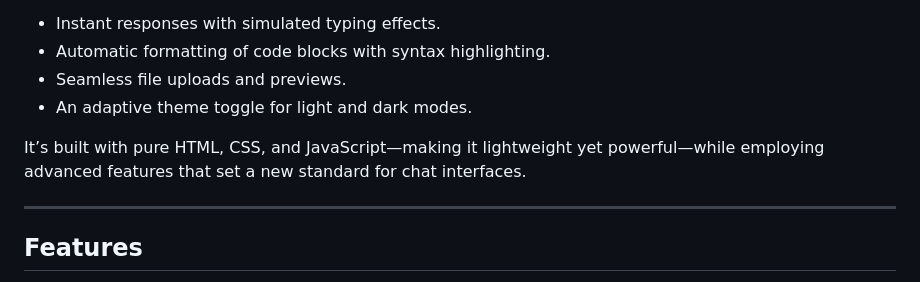
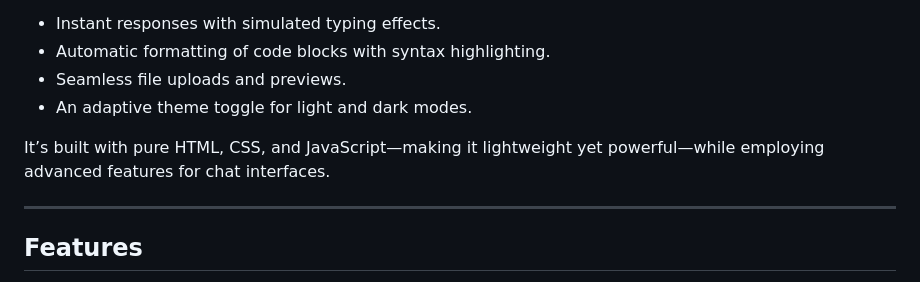
Before and after one commit to sjbentley/LLM-Chatbot, a Markdown page: README.md, the part around the change printed below. Rendered like a GitHub page.

Commit message:
Revised README.md

```diff
--- a/README.md
+++ b/README.md
@@ -20,7 +20,7 @@ This application leverages cutting-edge generative language technology to provid
 - Seamless file uploads and previews.
 - An adaptive theme toggle for light and dark modes.
 
-It’s built with pure HTML, CSS, and JavaScript—making it lightweight yet powerful—while employing advanced features that set a new standard for chat interfaces.
+It’s built with pure HTML, CSS, and JavaScript—making it lightweight yet powerful—while employing advanced features for chat interfaces.
 
 ---
 
```
Also changed, not shown: other parts of README.md (+2 -2 lines).
